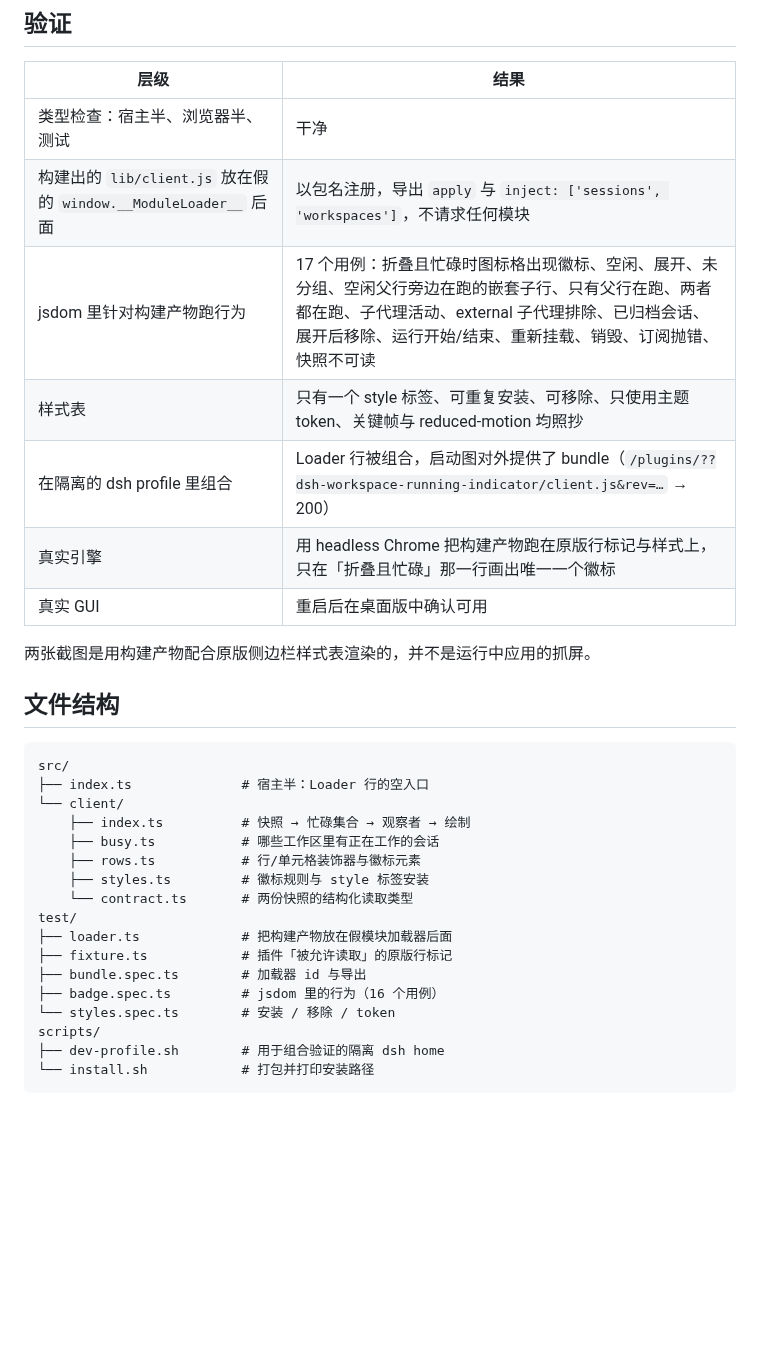
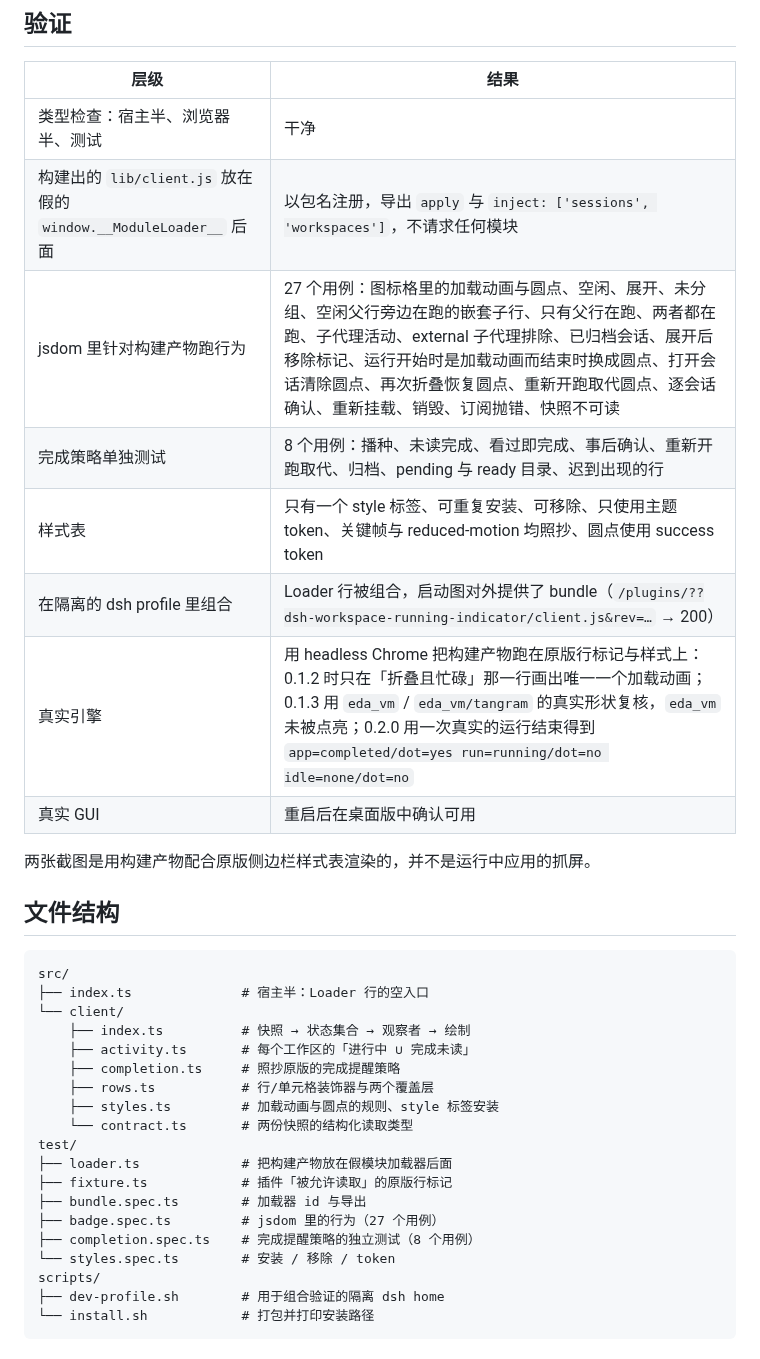
Before and after one commit to icrefin/dsh-workspace-running-indicator, a Markdown page: README.zh-CN.md, the part around one of its changes. GitHub-like rendering; blank space fills up the shorter version.

```diff
--- a/README.zh-CN.md
+++ b/README.zh-CN.md
@@ -107,10 +114,11 @@ scripts/dev-profile.sh remove
 |---|---|
 | 类型检查：宿主半、浏览器半、测试 | 干净 |
 | 构建出的 `lib/client.js` 放在假的 `window.__ModuleLoader__` 后面 | 以包名注册，导出 `apply` 与 `inject: ['sessions', 'workspaces']`，不请求任何模块 |
-| jsdom 里针对构建产物跑行为 | 17 个用例：折叠且忙碌时图标格出现徽标、空闲、展开、未分组、空闲父行旁边在跑的嵌套子行、只有父行在跑、两者都在跑、子代理活动、external 子代理排除、已归档会话、展开后移除、运行开始/结束、重新挂载、销毁、订阅抛错、快照不可读 |
-| 样式表 | 只有一个 style 标签、可重复安装、可移除、只使用主题 token、关键帧与 reduced-motion 均照抄 |
+| jsdom 里针对构建产物跑行为 | 27 个用例：图标格里的加载动画与圆点、空闲、展开、未分组、空闲父行旁边在跑的嵌套子行、只有父行在跑、两者都在跑、子代理活动、external 子代理排除、已归档会话、展开后移除标记、运行开始时是加载动画而结束时换成圆点、打开会话清除圆点、再次折叠恢复圆点、重新开跑取代圆点、逐会话确认、重新挂载、销毁、订阅抛错、快照不可读 |
+| 完成策略单独测试 | 8 个用例：播种、未读完成、看过即完成、事后确认、重新开跑取代、归档、pending 与 ready 目录、迟到出现的行 |
+| 样式表 | 只有一个 style 标签、可重复安装、可移除、只使用主题 token、关键帧与 reduced-motion 均照抄、圆点使用 success token |
 | 在隔离的 dsh profile 里组合 | Loader 行被组合，启动图对外提供了 bundle（`/plugins/??dsh-workspace-running-indicator/client.js&rev=…` → 200） |
-| 真实引擎 | 用 headless Chrome 把构建产物跑在原版行标记与样式上，只在「折叠且忙碌」那一行画出唯一一个徽标 |
+| 真实引擎 | 用 headless Chrome 把构建产物跑在原版行标记与样式上：0.1.2 时只在「折叠且忙碌」那一行画出唯一一个加载动画；0.1.3 用 `eda_vm` / `eda_vm/tangram` 的真实形状复核，`eda_vm` 未被点亮；0.2.0 用一次真实的运行结束得到 `app=completed/dot=yes run=running/dot=no idle=none/dot=no` |
 | 真实 GUI | 重启后在桌面版中确认可用 |
 
 两张截图是用构建产物配合原版侧边栏样式表渲染的，并不是运行中应用的抓屏。
@@ -121,16 +129,18 @@ scripts/dev-profile.sh remove
 src/
 ├── index.ts              # 宿主半：Loader 行的空入口
 └── client/
-    ├── index.ts          # 快照 → 忙碌集合 → 观察者 → 绘制
-    ├── busy.ts           # 哪些工作区里有正在工作的会话
-    ├── rows.ts           # 行/单元格装饰器与徽标元素
-    ├── styles.ts         # 徽标规则与 style 标签安装
+    ├── index.ts          # 快照 → 状态集合 → 观察者 → 绘制
+    ├── activity.ts       # 每个工作区的「进行中 ∪ 完成未读」
+    ├── completion.ts     # 照抄原版的完成提醒策略
+    ├── rows.ts           # 行/单元格装饰器与两个覆盖层
+    ├── styles.ts         # 加载动画与圆点的规则、style 标签安装
     └── contract.ts       # 两份快照的结构化读取类型
 test/
 ├── loader.ts             # 把构建产物放在假模块加载器后面
 ├── fixture.ts            # 插件「被允许读取」的原版行标记
 ├── bundle.spec.ts        # 加载器 id 与导出
-├── badge.spec.ts         # jsdom 里的行为（16 个用例）
+├── badge.spec.ts         # jsdom 里的行为（27 个用例）
+├── completion.spec.ts    # 完成提醒策略的独立测试（8 个用例）
 └── styles.spec.ts        # 安装 / 移除 / token
 scripts/
 ├── dev-profile.sh        # 用于组合验证的隔离 dsh home
```
Also changed, not shown: other parts of README.zh-CN.md (+23 -16 lines), README.md (+66 -40 lines), docs/images/workspace-badge.png, 11 other files.
